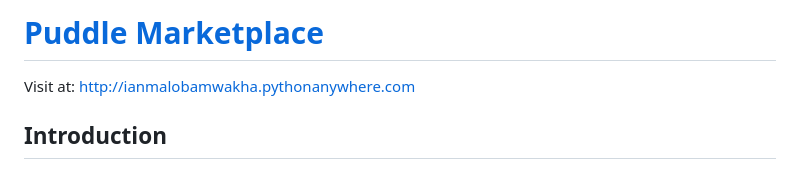
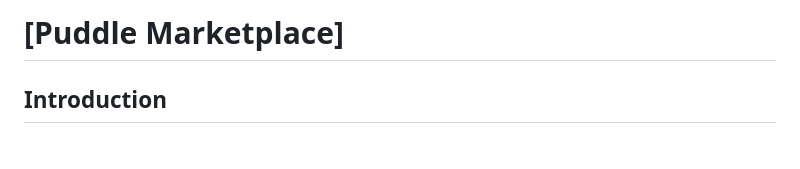
Before and after one commit to IanMalobaMwakha/Puddle, a Markdown page: README.md, the part around the change. GitHub-like rendering.

```diff
--- a/README.md
+++ b/README.md
@@ -1,6 +1,5 @@
-# [Puddle Marketplace](http://ianmalobamwakha.pythonanywhere.com)
+# [Puddle Marketplace]
 
-Visit at: [http://ianmalobamwakha.pythonanywhere.com](http://ianmalobamwakha.pythonanywhere.com)
 
 
 ## Introduction
```
